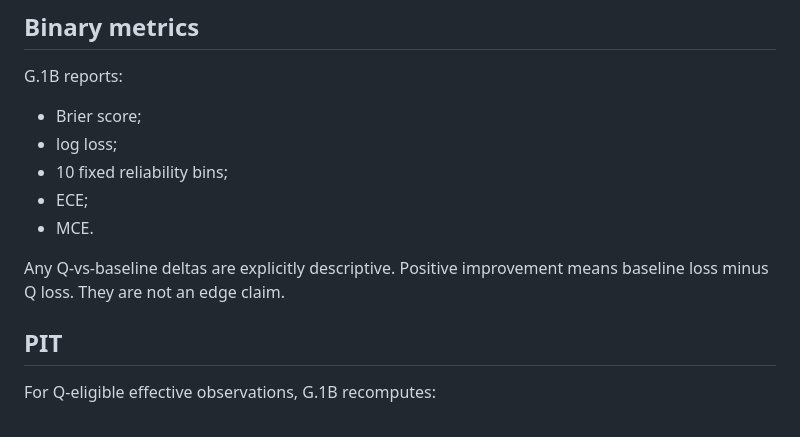
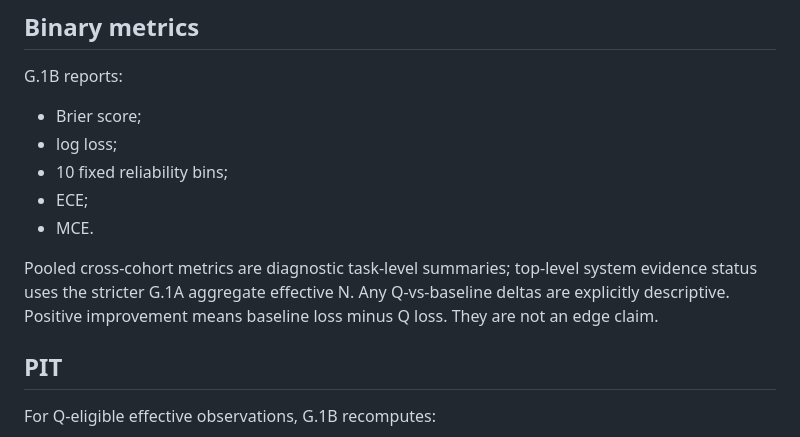
Before and after one commit to Seiltanzer03/trading_dbd, a Markdown page: docs/G1_BASELINE_METRICS.md, the part around one of its changes. Drawn GitHub-style.

```diff
--- a/docs/G1_BASELINE_METRICS.md
+++ b/docs/G1_BASELINE_METRICS.md
@@ -63,7 +73,9 @@ G.1B reports:
 - ECE;
 - MCE.
 
-Any Q-vs-baseline deltas are explicitly descriptive. Positive improvement means
+Pooled cross-cohort metrics are diagnostic task-level summaries; top-level
+system evidence status uses the stricter G.1A aggregate effective N. Any
+Q-vs-baseline deltas are explicitly descriptive. Positive improvement means
 baseline loss minus Q loss. They are not an edge claim.
 
 ## PIT
```
Also changed, not shown: other parts of docs/G1_BASELINE_METRICS.md (+27 -10 lines).
